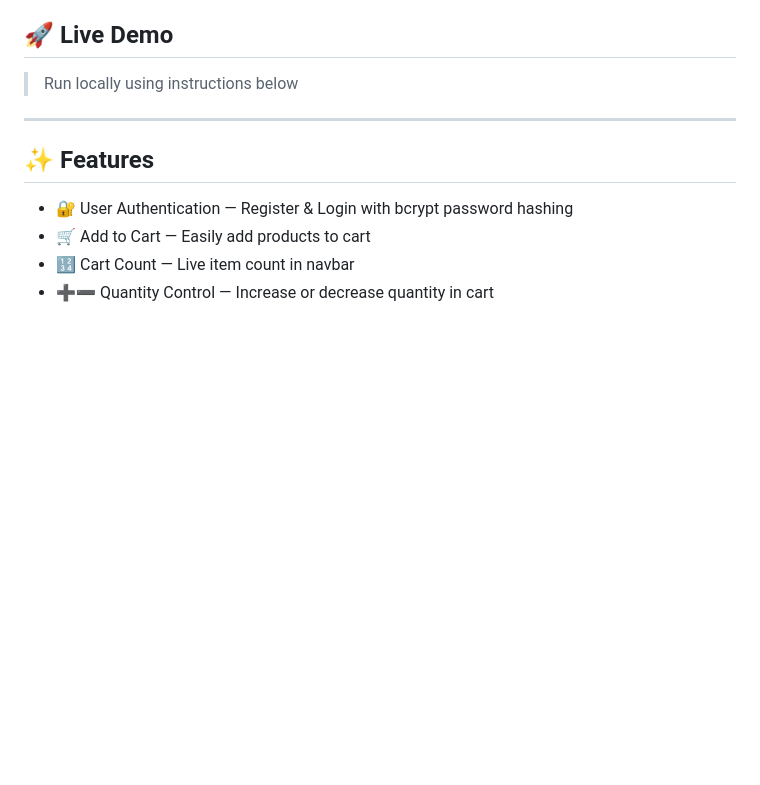
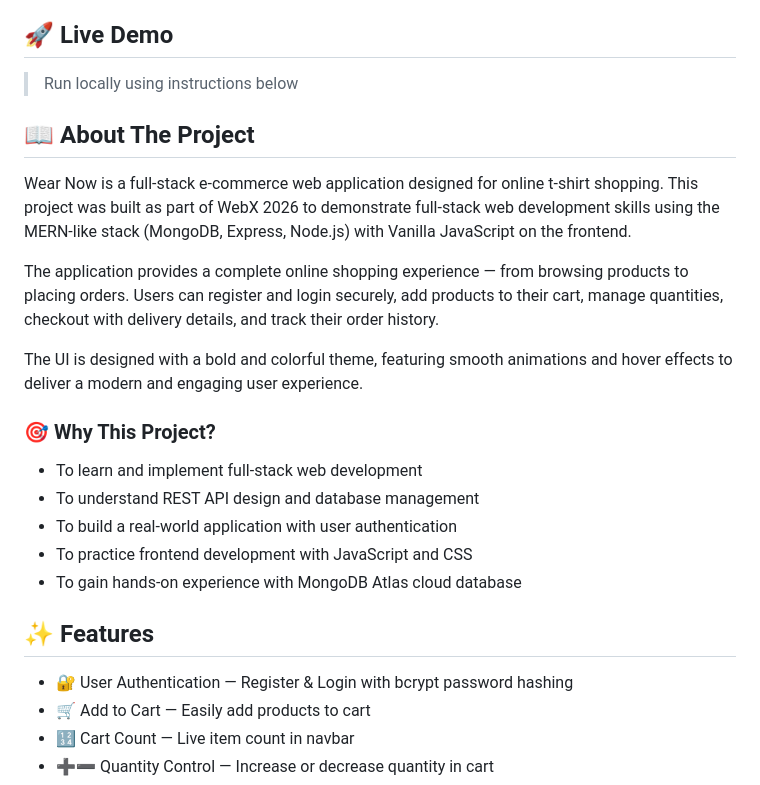
Before and after one commit to Sa629-34/tee-trendz, a Markdown page: README.md, the part around the change. Drawn GitHub-style; blank space fills up the shorter version.

Commit message:
Enhance README with project details and goals
Added project overview and objectives to README.

```diff
--- a/README.md
+++ b/README.md
@@ -7,7 +7,28 @@ A full-stack e-commerce web application for buying t-shirts online, built with N
 ## 🚀 Live Demo
 > Run locally using instructions below
 
----
+## 📖 About The Project
+
+Wear Now is a full-stack e-commerce web application designed for
+online t-shirt shopping. This project was built as part of WebX 2026
+to demonstrate full-stack web development skills using the MERN-like
+stack (MongoDB, Express, Node.js) with Vanilla JavaScript on the frontend.
+
+The application provides a complete online shopping experience — from
+browsing products to placing orders. Users can register and login
+securely, add products to their cart, manage quantities, checkout with
+delivery details, and track their order history.
+
+The UI is designed with a bold and colorful theme, featuring smooth
+animations and hover effects to deliver a modern and engaging user
+experience.
+
+### 🎯 Why This Project?
+- To learn and implement full-stack web development
+- To understand REST API design and database management
+- To build a real-world application with user authentication
+- To practice frontend development with JavaScript and CSS
+- To gain hands-on experience with MongoDB Atlas cloud database
 
 ## ✨ Features
 
```
